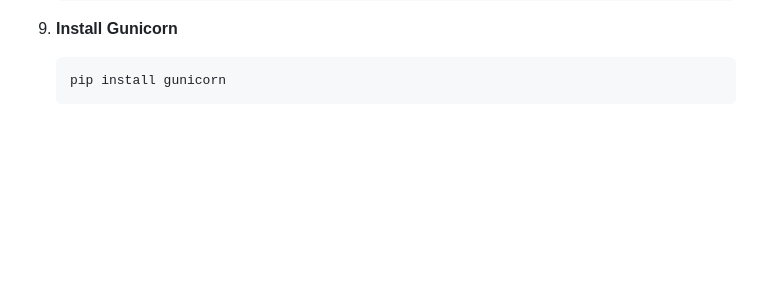
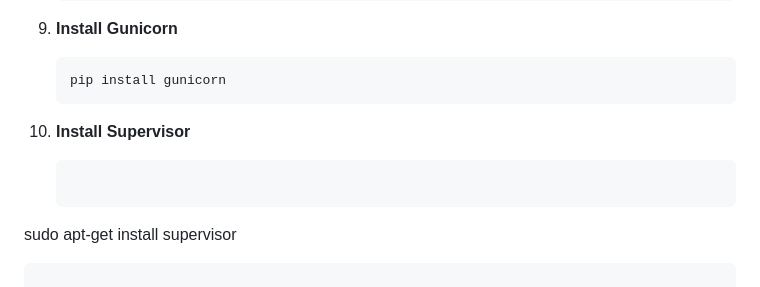
Before and after one commit to MariamKipshidze/architecture_portal, a Markdown page: README.md, the part around the change. GitHub-like rendering; blank space fills up the shorter version.

````diff
--- a/README.md
+++ b/README.md
@@ -176,3 +176,8 @@ FLOOR_MULTIPLIER = 0.2  # 20% increase per additional floor
    ```bash
    pip install gunicorn
    ```
+
+10. **Install Supervisor**
+    ```bash
+   sudo apt-get install supervisor
+   ```
````
